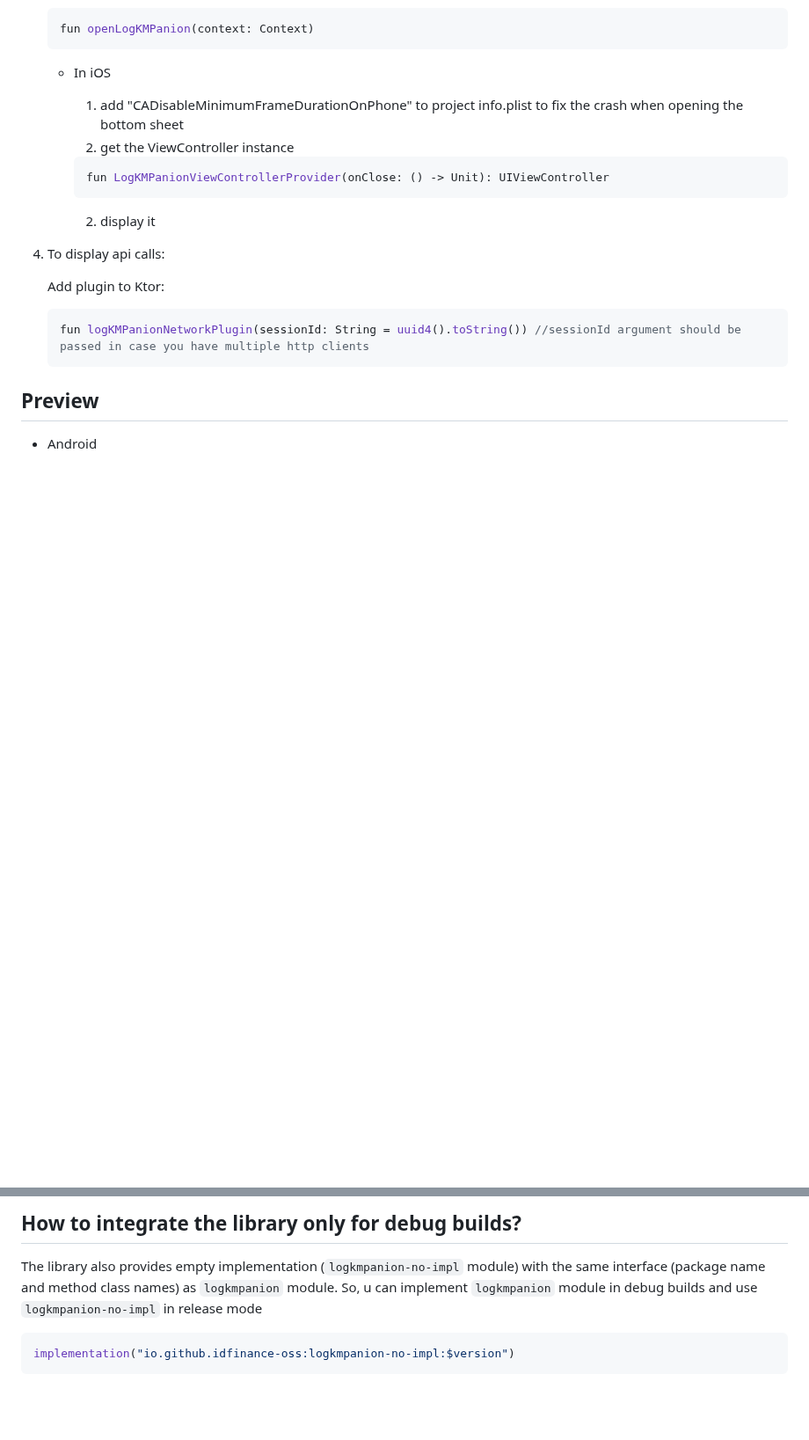
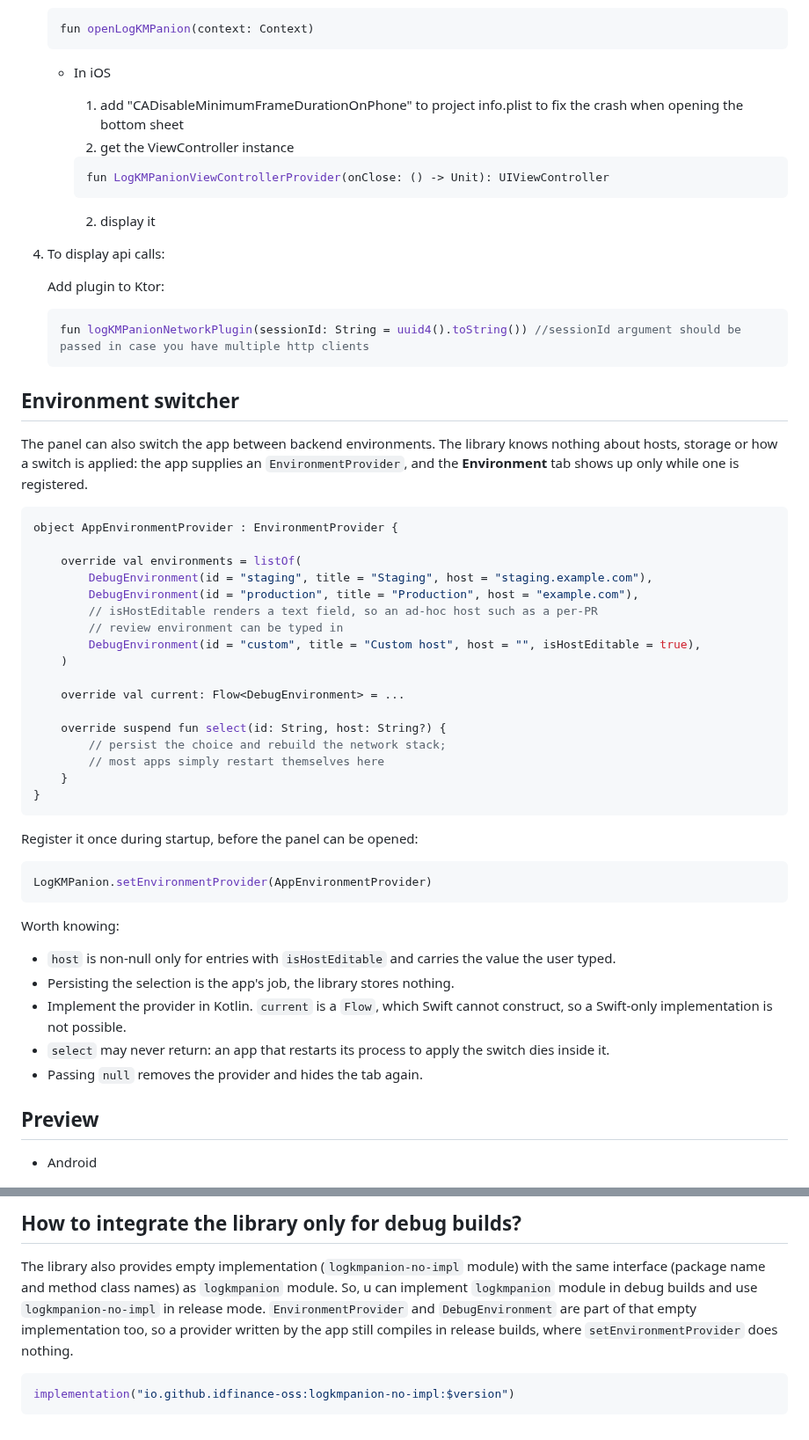
Before and after one commit to idfinance-oss/LogKMPanion, a Markdown page: README.md, 2 parts joined by grey strips. Shown at 88% size. GitHub-like rendering; blank space fills up the shorter version.

````diff
--- a/README.md
+++ b/README.md
@@ -56,6 +58,47 @@ fun addToLogKMPanion(type: LogType, tag: String, message: String)
     fun logKMPanionNetworkPlugin(sessionId: String = uuid4().toString()) //sessionId argument should be passed in case you have multiple http clients
     ```
 
+## Environment switcher
+
+The panel can also switch the app between backend environments. The library knows nothing about
+hosts, storage or how a switch is applied: the app supplies an `EnvironmentProvider`, and the
+**Environment** tab shows up only while one is registered.
+
+```Kotlin
+object AppEnvironmentProvider : EnvironmentProvider {
+
+    override val environments = listOf(
+        DebugEnvironment(id = "staging", title = "Staging", host = "staging.example.com"),
+        DebugEnvironment(id = "production", title = "Production", host = "example.com"),
+        // isHostEditable renders a text field, so an ad-hoc host such as a per-PR
+        // review environment can be typed in
+        DebugEnvironment(id = "custom", title = "Custom host", host = "", isHostEditable = true),
+    )
+
+    override val current: Flow<DebugEnvironment> = ...
+
+    override suspend fun select(id: String, host: String?) {
+        // persist the choice and rebuild the network stack;
+        // most apps simply restart themselves here
+    }
+}
+```
+
+Register it once during startup, before the panel can be opened:
+
+```Kotlin
+LogKMPanion.setEnvironmentProvider(AppEnvironmentProvider)
+```
+
+Worth knowing:
+
+- `host` is non-null only for entries with `isHostEditable` and carries the value the user typed.
+- Persisting the selection is the app's job, the library stores nothing.
+- Implement the provider in Kotlin. `current` is a `Flow`, which Swift cannot construct, so a
+  Swift-only implementation is not possible.
+- `select` may never return: an app that restarts its process to apply the switch dies inside it.
+- Passing `null` removes the provider and hides the tab again.
+
 ## Preview
 
 - Android
@@ -83,7 +127,9 @@ This project utilizes the following technologies:
 
 The library also provides empty implementation (`logkmpanion-no-impl` module) with the same
 interface (package name and method class names) as `logkmpanion` module.
-So, u can implement `logkmpanion` module in debug builds and use `logkmpanion-no-impl` in release mode
+So, u can implement `logkmpanion` module in debug builds and use `logkmpanion-no-impl` in release mode.
+`EnvironmentProvider` and `DebugEnvironment` are part of that empty implementation too, so a provider
+written by the app still compiles in release builds, where `setEnvironmentProvider` does nothing.
 
 ```kotlin
 implementation("io.github.idfinance-oss:logkmpanion-no-impl:$version")
````
Also changed, not shown: other parts of README.md (+3 -0 lines), screenshots/Screenshot_Android_4.png (added), 18 other files.
